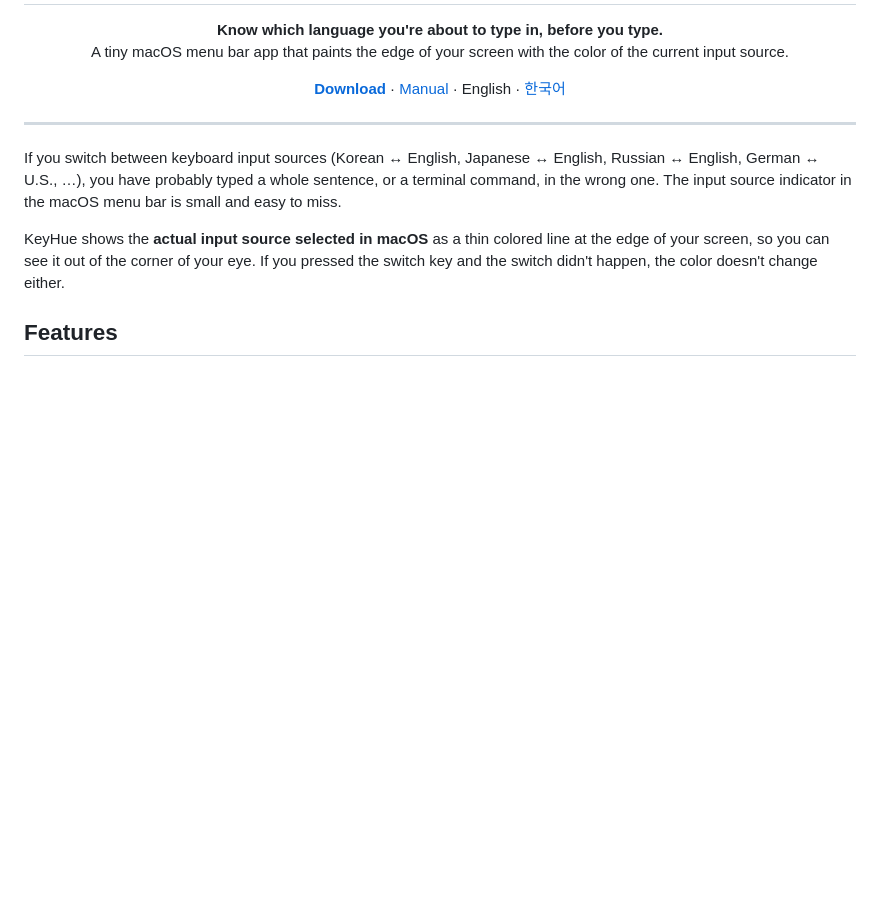
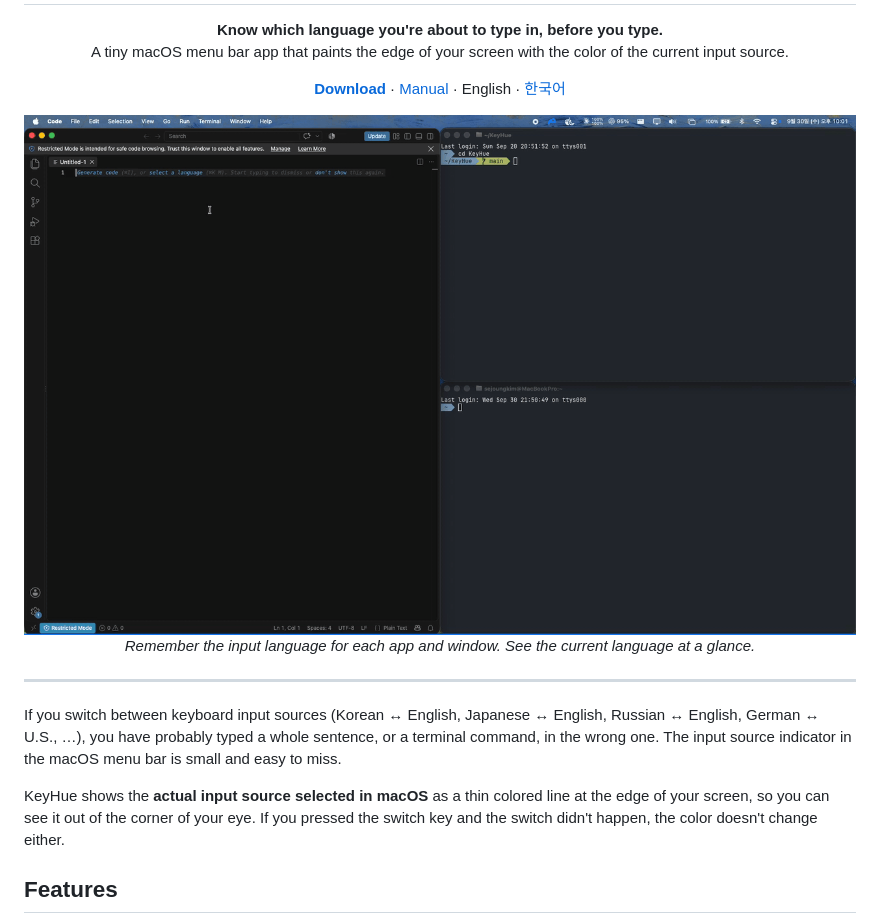
Before and after one commit to sejoung/KeyHue, a Markdown page: README.md, the part around the change. GitHub-like rendering; pictures changed too: docs/demo.gif (added); blank space fills up the shorter version.

```diff
--- a/README.md
+++ b/README.md
@@ -13,6 +13,12 @@
   <a href="https://sejoung.github.io/KeyHue/"><b>Download</b></a> ·
   <a href="https://sejoung.github.io/KeyHue/manual.html">Manual</a> ·
   English · <a href="README.ko.md">한국어</a>
+</p>
+
+<p align="center">
+  <img src="docs/demo.gif" width="960" alt="KeyHue changes the input language and screen-edge color when switching between VS Code and terminal windows">
+  <br>
+  <em>Remember the input language for each app and window. See the current language at a glance.</em>
 </p>
 
 ---
```
Also changed, not shown: README.ko.md (+6 -0 lines), 1 other file.
